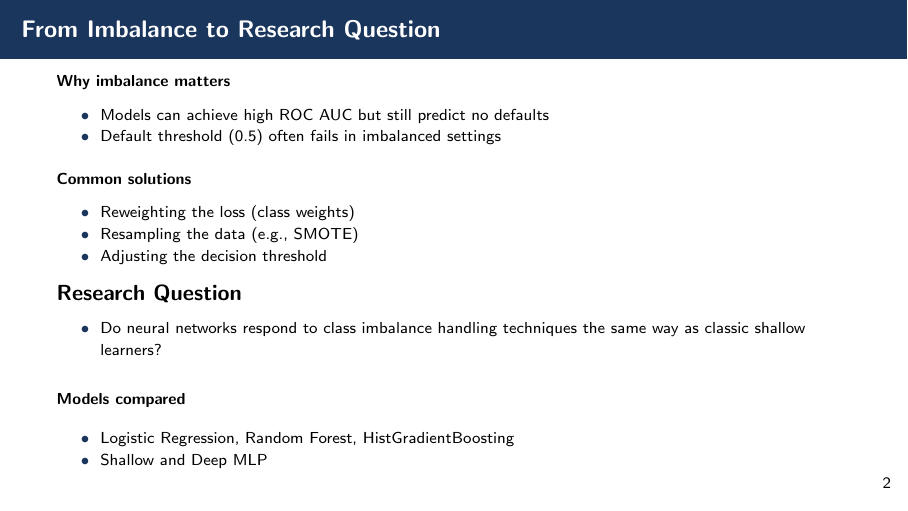
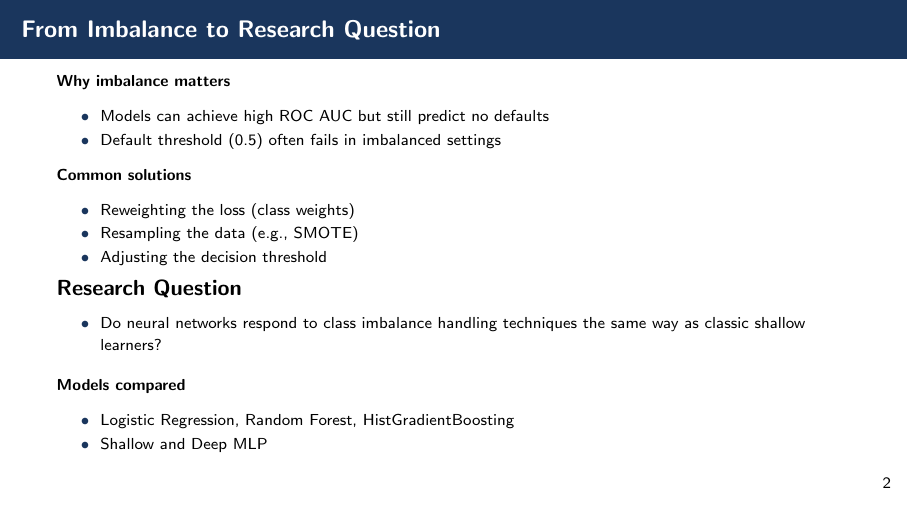
Before and after one commit to ymw0414/loan-default-imbalance-classification, LaTeX slides (slides/final_presentation.tex): page 3 of 12. Compiled offline with pdfLaTeX.

Commit message:
Slides: drop manual vspaces in slide 3 (default itemize spacing fits cleanly)

```diff
--- a/slides/final_presentation.tex
+++ b/slides/final_presentation.tex
@@ -88,8 +88,6 @@ Default events are rare (\textasciitilde 8\%) $\Rightarrow$ strong class imbalan
     \item Default threshold (0.5) often fails in imbalanced settings
 \end{itemize}
 
-\vspace{0.15cm}
-
 \textbf{Common solutions}
 \begin{itemize}
     \item Reweighting the loss (class weights)
@@ -97,17 +95,13 @@ Default events are rare (\textasciitilde 8\%) $\Rightarrow$ strong class imbalan
     \item Adjusting the decision threshold
 \end{itemize}
 
-\vspace{0.15cm}
-
 \begin{block}{Research Question}
 \begin{itemize}
     \item Do neural networks respond to class imbalance handling techniques the same way as classic shallow learners?
 \end{itemize}
 \end{block}
 
-\vspace{0.15cm}
-
-\textbf{Models compared}\vspace{0.1cm}
+\textbf{Models compared}
 \begin{itemize}
     \item Logistic Regression, Random Forest, HistGradientBoosting
     \item Shallow and Deep MLP
```
Also changed, not shown: for_blackboard/final_presentation.pdf, slides/final_presentation.pdf.
